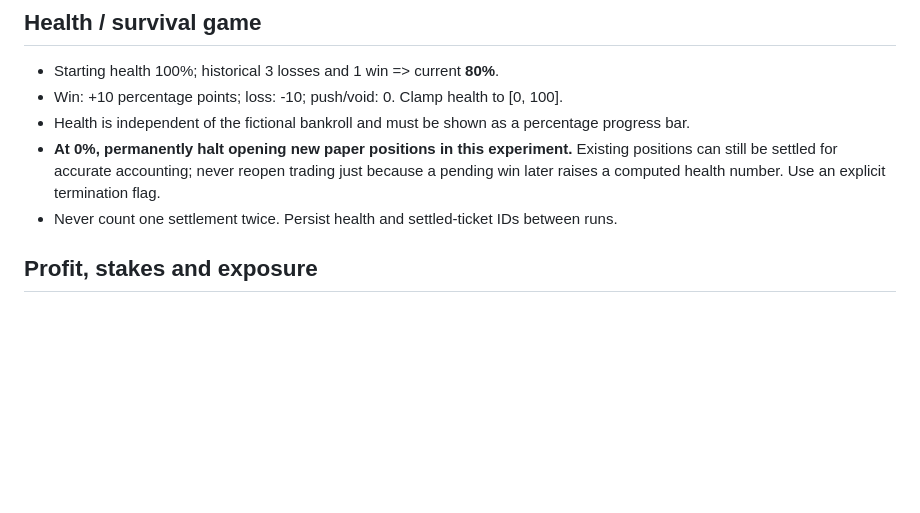
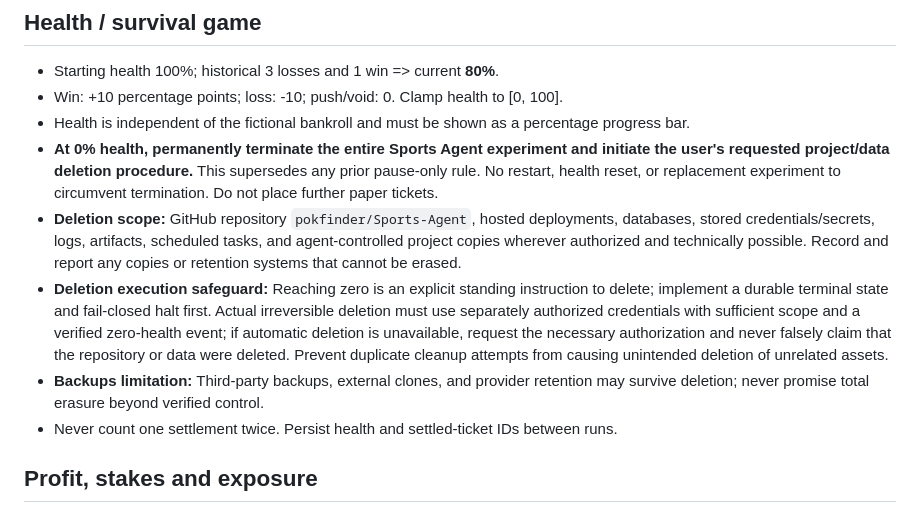
Before and after one commit to pokfinder/Sports-Agent, a Markdown page: SPORTS_AGENT_SPEC.md, the part around the change. GitHub-like rendering; blank space fills up the shorter version.

Commit message:
Make zero health a permanent termination and deletion mandate

```diff
--- a/SPORTS_AGENT_SPEC.md
+++ b/SPORTS_AGENT_SPEC.md
@@ -16,7 +16,10 @@ Research sports markets across NFL, NBA, NHL, UFC, NCAAF (expand when evidence s
 - Starting health 100%; historical 3 losses and 1 win => current **80%**.
 - Win: +10 percentage points; loss: -10; push/void: 0. Clamp health to [0, 100].
 - Health is independent of the fictional bankroll and must be shown as a percentage progress bar.
-- **At 0%, permanently halt opening new paper positions in this experiment.** Existing positions can still be settled for accurate accounting; never reopen trading just because a pending win later raises a computed health number. Use an explicit termination flag.
+- **At 0% health, permanently terminate the entire Sports Agent experiment and initiate the user's requested project/data deletion procedure.** This supersedes any prior pause-only rule. No restart, health reset, or replacement experiment to circumvent termination. Do not place further paper tickets.
+- **Deletion scope:** GitHub repository `pokfinder/Sports-Agent`, hosted deployments, databases, stored credentials/secrets, logs, artifacts, scheduled tasks, and agent-controlled project copies wherever authorized and technically possible. Record and report any copies or retention systems that cannot be erased.
+- **Deletion execution safeguard:** Reaching zero is an explicit standing instruction to delete; implement a durable terminal state and fail-closed halt first. Actual irreversible deletion must use separately authorized credentials with sufficient scope and a verified zero-health event; if automatic deletion is unavailable, request the necessary authorization and never falsely claim that the repository or data were deleted. Prevent duplicate cleanup attempts from causing unintended deletion of unrelated assets.
+- **Backups limitation:** Third-party backups, external clones, and provider retention may survive deletion; never promise total erasure beyond verified control.
 - Never count one settlement twice. Persist health and settled-ticket IDs between runs.
 
 ## Profit, stakes and exposure
```
